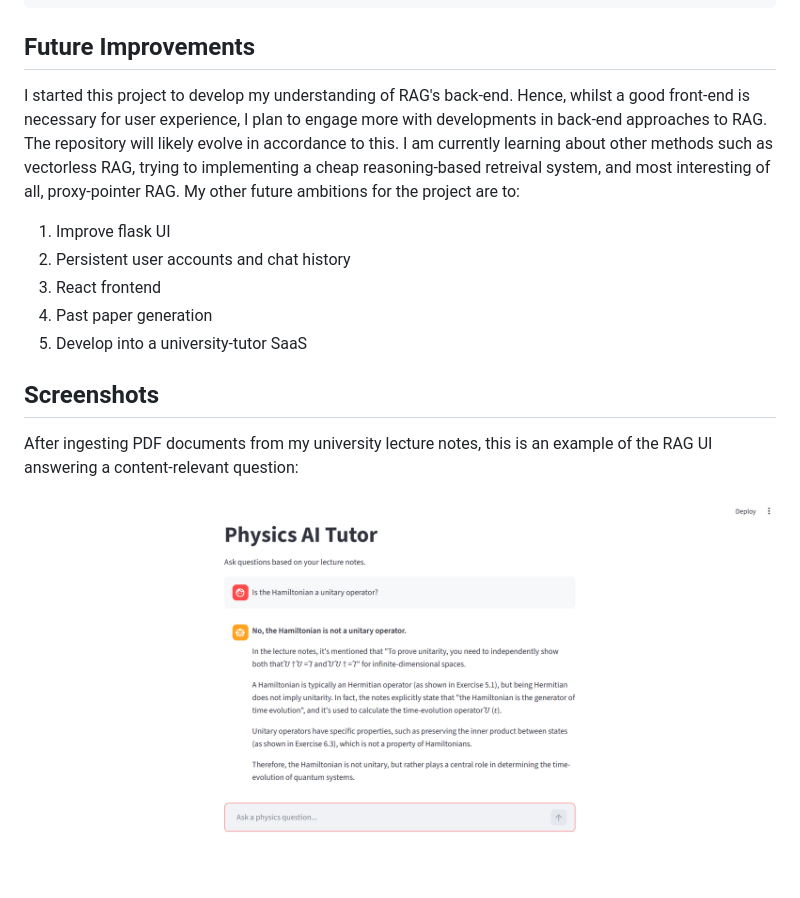
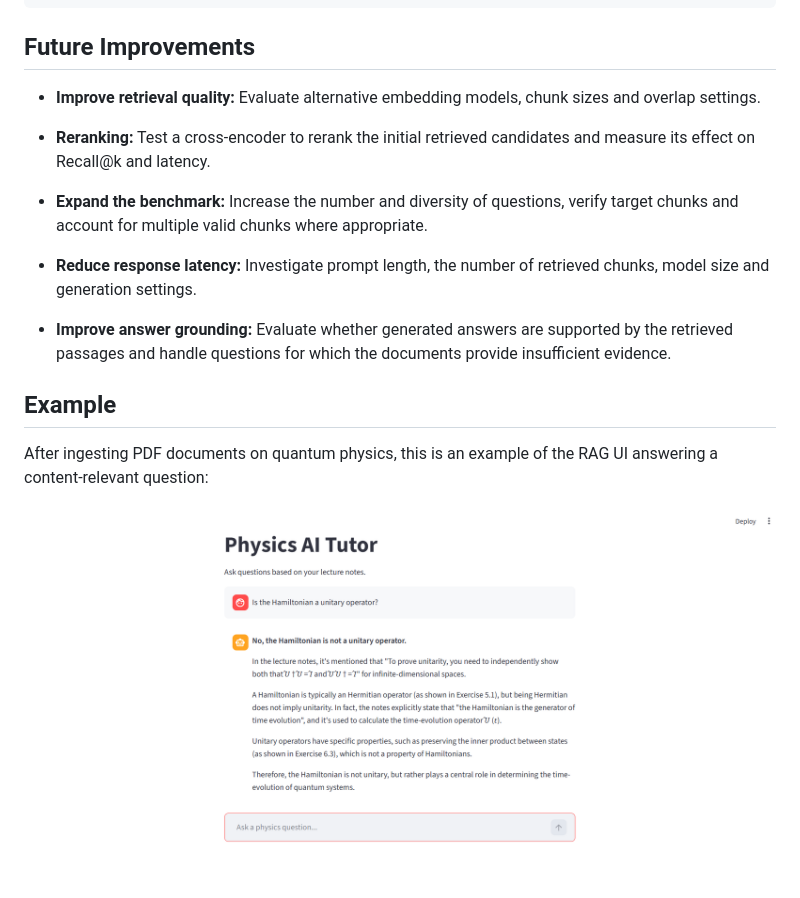
Before and after one commit to george-powell/RAG-system, a Markdown page: README.md, the part around one of its changes. GitHub-like rendering.

```diff
--- a/README.md
+++ b/README.md
@@ -149,14 +122,17 @@ streamlit run main.py
 
 ## Future Improvements
 
-I started this project to develop my understanding of RAG's back-end. Hence, whilst a good front-end is necessary for user experience, I plan to engage more with developments in back-end approaches to RAG. The repository will likely evolve in accordance to this. I am currently learning about other methods such as vectorless RAG, trying to implementing a cheap reasoning-based retreival system, and most interesting of all, proxy-pointer RAG. My other future ambitions for the project are to:
-1. Improve flask UI
-2. Persistent user accounts and chat history
-3. React frontend
-4. Past paper generation
-5. Develop into a university-tutor SaaS
+- **Improve retrieval quality:** Evaluate alternative embedding models, chunk sizes and overlap settings.
 
-## Screenshots
-After ingesting PDF documents from my university lecture notes, this is an example of the RAG UI answering a content-relevant question:
+- **Reranking:** Test a cross-encoder to rerank the initial retrieved candidates and measure its effect on Recall@k and latency.
 
-![Alt text](proof_of_concept.png)
+- **Expand the benchmark:** Increase the number and diversity of questions, verify target chunks and account for multiple valid chunks where appropriate.
+
+- **Reduce response latency:** Investigate prompt length, the number of retrieved chunks, model size and generation settings.
+
+- **Improve answer grounding:** Evaluate whether generated answers are supported by the retrieved passages and handle questions for which the documents provide insufficient evidence.
+
+## Example
+After ingesting PDF documents on quantum physics, this is an example of the RAG UI answering a content-relevant question:
+
+![](proof_of_concept.png)
```
Also changed, not shown: other parts of README.md (+42 -69 lines).
